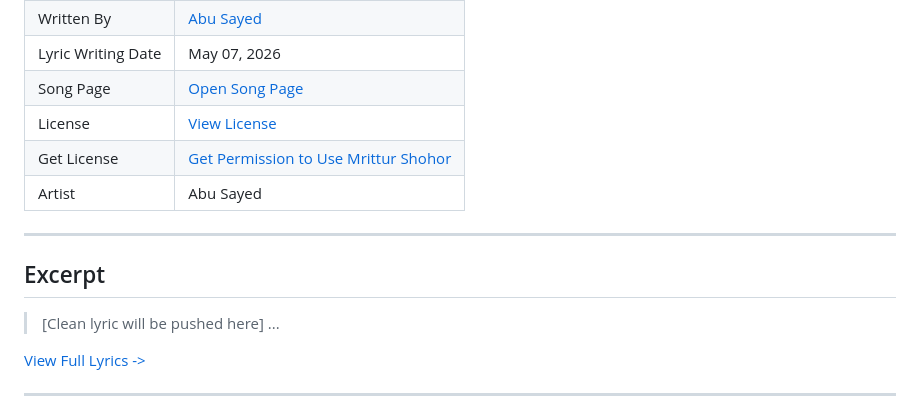
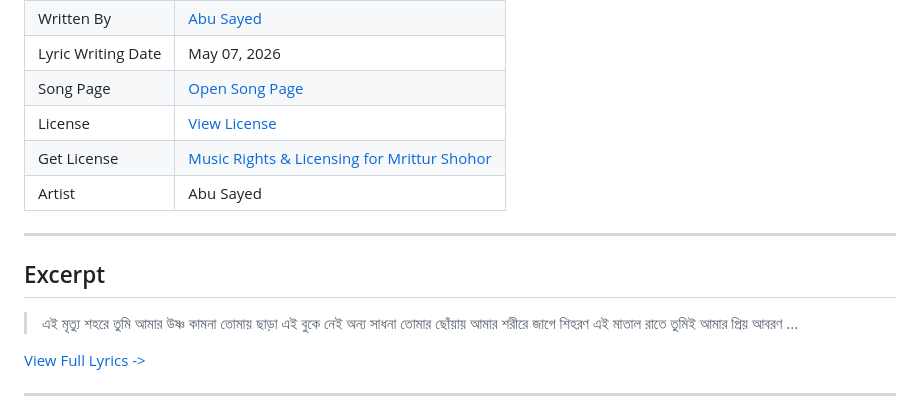
Before and after one commit to ImAbuSayed/mrittur-shohor, a Markdown page: README.md, the part around the change. Drawn GitHub-style.

Commit message:
docs: Update readme excerpt

```diff
--- a/README.md
+++ b/README.md
@@ -13,14 +13,17 @@
 | Lyric Writing Date | May 07, 2026 |
 | Song Page | [Open Song Page](https://imabusayed.github.io/mrittur-shohor/) |
 | License | [View License](./LICENSE.md) |
-| Get License | [Get Permission to Use Mrittur Shohor](https://music.abusayed.com.bd/Licensing/) |
+| Get License | [Music Rights & Licensing for Mrittur Shohor](https://music.abusayed.com.bd/Licensing/) |
 | Artist | Abu Sayed |
 
 ---
 
 ## Excerpt
 
-> [Clean lyric will be pushed here]
+> এই মৃত্যু শহরে তুমি আমার উষ্ণ কামনা
+> তোমায় ছাড়া এই বুকে নেই অন্য সাধনা
+> তোমার ছোঁয়ায় আমার শরীরে জাগে শিহরণ
+> এই মাতাল রাতে তুমিই আমার প্রিয় আবরণ
 > ...
 
 [View Full Lyrics ->](./lyrics.txt)
```
